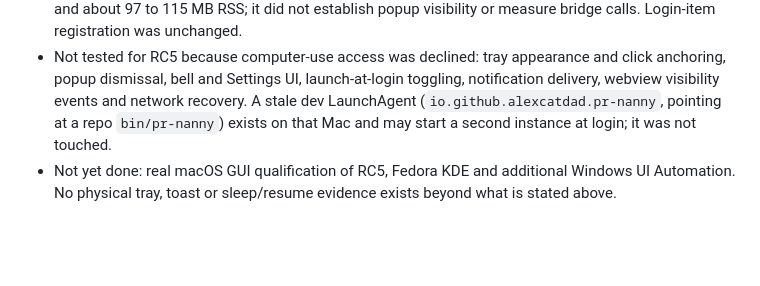
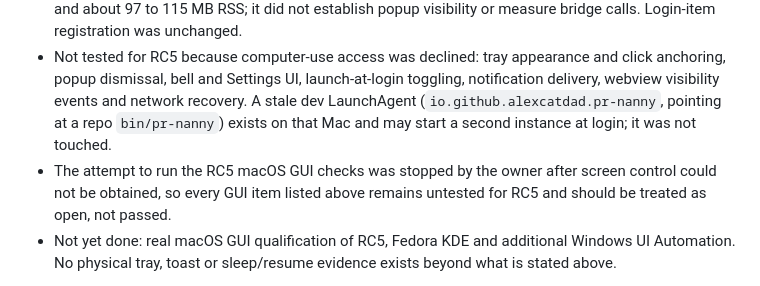
Before and after one commit to alexcatdad/pr-nanny, a Markdown page: docs/IMPLEMENTATION-STATUS.md, the part around the change. GitHub-like rendering; blank space fills up the shorter version.

Commit message:
docs: record that the RC5 macOS GUI checks were not run (#20)
Claude-Session: https://claude.ai/code/session_017bjL7C98oayz5QPVdaUhDr

Co-authored-by: Claude <noreply@anthropic.com>

```diff
--- a/docs/IMPLEMENTATION-STATUS.md
+++ b/docs/IMPLEMENTATION-STATUS.md
@@ -35,6 +35,7 @@ Updated: 2026-10-20. Working branch: `codex/app-tap-delivery`.
 - [Tap PR #11](https://github.com/alexcatdad/homebrew-tap/pull/11) imported RC5 after the release workflow dispatched the importer automatically through the GitHub App (first end-to-end acceptance of source-to-tap dispatch); formula, cask and real macOS/Linux install checks passed before merge.
 - RC5 macOS arm64 package, verified on the owner's Mac without GUI access: SHA256 matched SHA256SUMS; `gh attestation verify` passed for commit `3049052` and `ci.yml@refs/heads/main`; ad-hoc signature verifies with `codesign --deep --strict` (Gatekeeper rejects it, as expected for an unnotarized build; first-launch flow not tested). The binary and Settings footer report `0.1.0-rc.5`, while Info.plist carries `0.1.0` only. RC5 installed over the previous bundle (backed up), launched, kept the existing settings file untouched, held one connection to GitHub and rewrote `state.json` about every 75 s with a 60 s interval. A 60 s idle sample showed 0.0 to 0.2% CPU and about 97 to 115 MB RSS; it did not establish popup visibility or measure bridge calls. Login-item registration was unchanged.
 - Not tested for RC5 because computer-use access was declined: tray appearance and click anchoring, popup dismissal, bell and Settings UI, launch-at-login toggling, notification delivery, webview visibility events and network recovery. A stale dev LaunchAgent (`io.github.alexcatdad.pr-nanny`, pointing at a repo `bin/pr-nanny`) exists on that Mac and may start a second instance at login; it was not touched.
+- The attempt to run the RC5 macOS GUI checks was stopped by the owner after screen control could not be obtained, so every GUI item listed above remains untested for RC5 and should be treated as open, not passed.
 - Not yet done: real macOS GUI qualification of RC5, Fedora KDE and additional Windows UI Automation. No physical tray, toast or sleep/resume evidence exists beyond what is stated above.
 
 See [QUALITY.md](QUALITY.md) for measured coverage, request budgets, security boundaries and native qualification limits.
```
